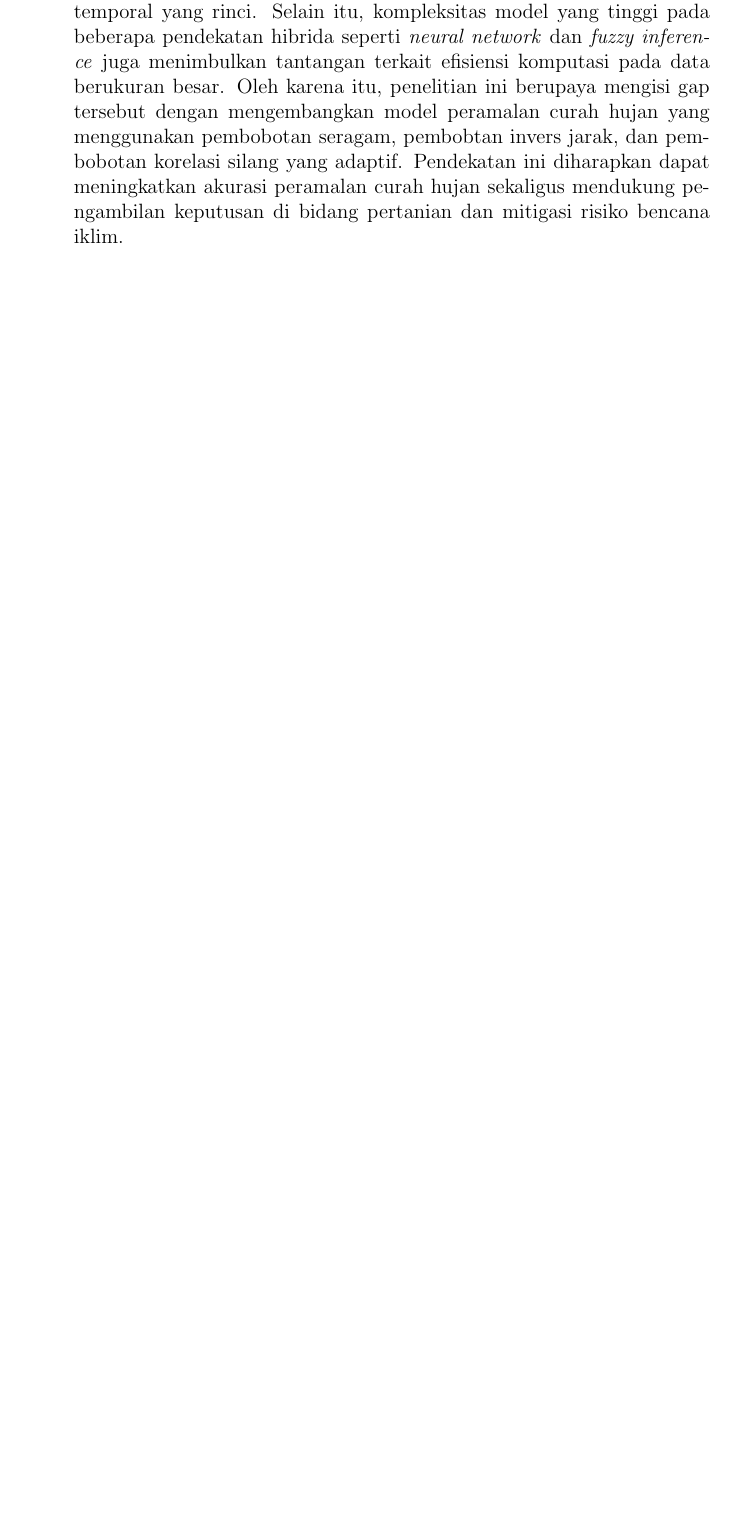
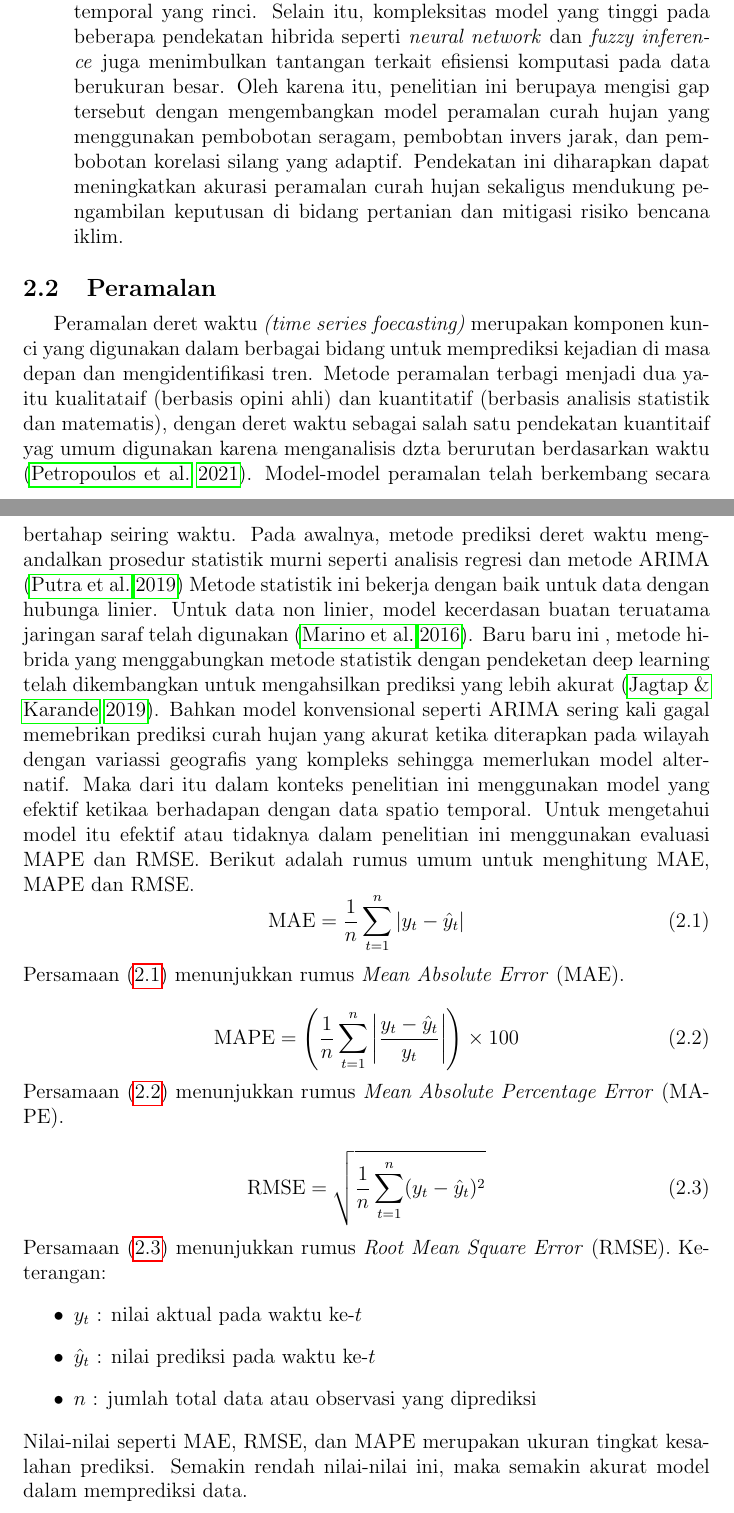
Before and after one commit to AlfitoBramoda/Tugas_Akhir_Peramalan_Curah_Hujan, a LaTeX book (main.tex, which reads sections/bab_2/Peramalan.tex): part of page 21 of 25 before the commit and two parts of pages 21 and 22 of 26 after it, the two joined at a grey line, cut so that both start at the same text, the shorter picture padded with empty space. Compiled offline with pdfLaTeX.

Commit message:
Bab 2: Peramalan

```diff
--- /dev/null
+++ b/sections/bab_2/Peramalan.tex
@@ -0,0 +1,23 @@
+\section{Peramalan}
+Peramalan deret waktu \textit{(time series foecasting)} merupakan komponen kunci yang digunakan dalam berbagai bidang untuk memprediksi kejadian di masa depan dan mengidentifikasi tren. Metode peramalan terbagi menjadi dua yaitu kualitataif (berbasis opini ahli) dan kuantitatif (berbasis analisis statistik dan matematis), dengan deret waktu sebagai salah satu pendekatan kuantitaif yag umum digunakan karena menganalisis dzta berurutan berdasarkan waktu \citep{petropoulos2021forecasting}. Model-model peramalan telah berkembang secara bertahap seiring waktu. Pada awalnya, metode prediksi deret waktu mengandalkan prosedur statistik murni seperti analisis regresi dan metode ARIMA \citep{putra2019sugar} Metode statistik ini bekerja dengan baik untuk data dengan hubunga linier. Untuk data non linier, model kecerdasan buatan teruatama jaringan saraf telah digunakan \citep{marino2016building}. Baru baru ini , metode hibrida yang menggabungkan metode statistik dengan pendeketan deep learning telah dikembangkan untuk mengahsilkan prediksi yang lebih akurat \citep{jagtap2019rainfall}. Bahkan model konvensional seperti ARIMA sering kali gagal memebrikan prediksi curah hujan yang akurat ketika diterapkan pada wilayah dengan variassi geografis yang kompleks sehingga memerlukan model alternatif. Maka dari itu dalam konteks penelitian ini menggunakan model yang efektif ketikaa berhadapan dengan data spatio temporal. Untuk mengetahui model itu efektif atau tidaknya dalam penelitian ini menggunakan evaluasi MAPE dan RMSE. Berikut adalah rumus umum untuk menghitung MAE, MAPE dan RMSE.
+\begin{equation}\label{mae}
+    \text{MAE} = \frac{1}{n} \sum_{t=1}^{n} \left| y_t - \hat{y}_t \right|
+\end{equation}
+Persamaan~(\ref{mae}) menunjukkan rumus \textit{Mean Absolute Error} (MAE).
+
+\begin{equation}\label{mape}
+    \text{MAPE} = \left( \frac{1}{n} \sum_{t=1}^{n} \left| \frac{y_t - \hat{y}_t}{y_t} \right| \right) \times 100
+\end{equation}
+Persamaan~(\ref{mape}) menunjukkan rumus \textit{Mean Absolute Percentage Error} (MAPE).
+
+\begin{equation}\label{rmse}
+    \text{RMSE} = \sqrt{ \frac{1}{n} \sum_{t=1}^{n} (y_t - \hat{y}_t)^2 }
+\end{equation}
+Persamaan~(\ref{rmse}) menunjukkan rumus \textit{Root Mean Square Error} (RMSE).
+Keterangan:
+\begin{itemize}
+  \item $y_t$ : nilai aktual pada waktu ke-$t$
+  \item $\hat{y}_t$ : nilai prediksi pada waktu ke-$t$
+  \item $n$ : jumlah total data atau observasi yang diprediksi
+\end{itemize}
+Nilai-nilai seperti MAE, RMSE, dan MAPE merupakan ukuran tingkat kesalahan prediksi. Semakin rendah nilai-nilai ini, maka semakin akurat model dalam memprediksi data.
```
Also changed, not shown: chapters/Landasan-Teori.tex (+1 -0 lines), main.pdf.
